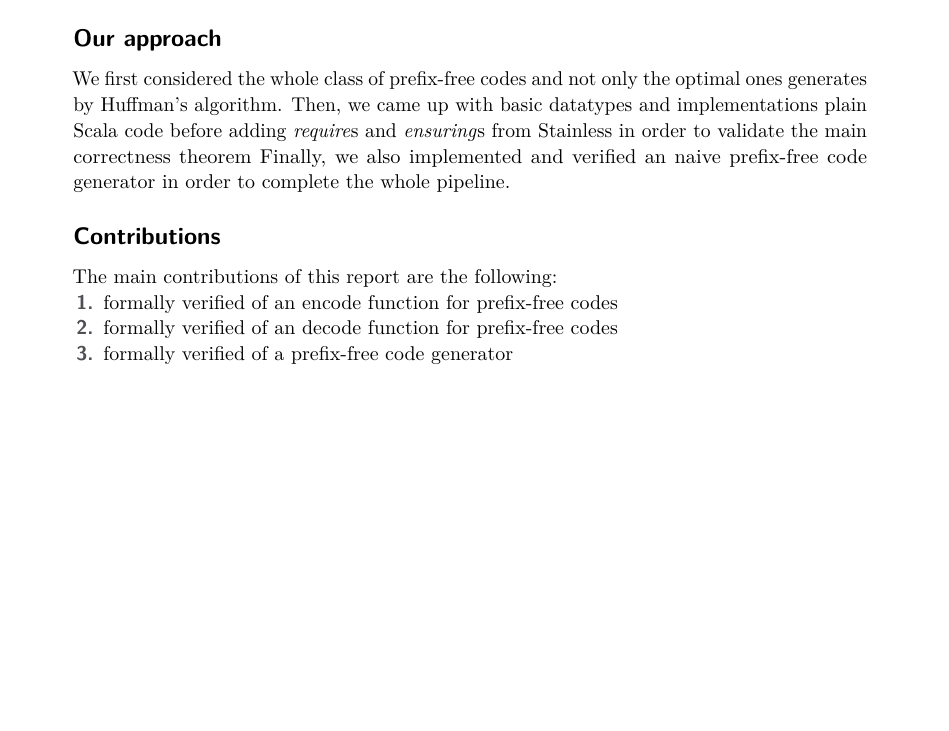
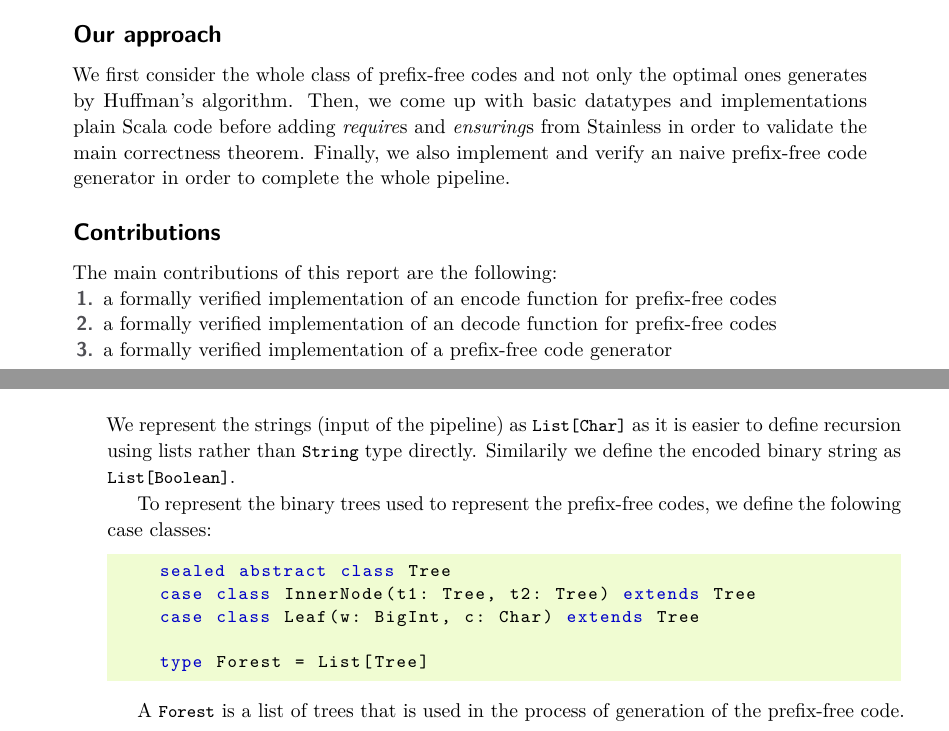
Before and after one commit to samuelchassot/FormalVerification-PrefixFreeCodes, a LaTeX paper (report/main.tex): part of page 1 of 3 before the commit and two parts of pages 1 and 2 of 3 after it, the two joined at a grey line, cut so that both start at the same text, the shorter picture padded with empty space. The pictures show the PDF file report/main.pdf that the author committed with the source.

Commit message:
typos+verbs tense. Add Datatypes section

```diff
--- a/report/main.tex
+++ b/report/main.tex
@@ -73,11 +74,14 @@ However we can find many examples of similar exercises in the litterature such a
 
 \subsection*{Our approach} % the star makes the section number disappear
 
-We first considered the whole class of prefix-free codes and not only the optimal ones generates by Huffman's algorithm.
-Then, we came up with basic datatypes and implementations plain Scala code before adding  \emph{require}s and \emph{ensuring}s from Stainless in order to validate the main correctness theorem
-Finally, we also implemented and verified an naive prefix-free code generator in order to complete the whole pipeline.
+We first consider the whole class of prefix-free codes and not only the optimal ones generates by Huffman's algorithm.
+Then, we come up with basic datatypes and implementations plain Scala code before adding  \emph{require}s and \emph{ensuring}s from Stainless in order to validate the main correctness theorem.
+Finally, we also implement and verify an naive prefix-free code generator in order to complete the whole pipeline.
 
 \subsection*{Contributions} % the star makes the section number disappear
 
 The main contributions of this report are the following:
 \begin{enumerate}
+    \item a formally verified implementation of an encode function for prefix-free codes
+    \item a formally verified implementation of an decode function for prefix-free codes
+    \item a formally verified implementation of a prefix-free code generator
@@ -109,7 +110,19 @@ Those codes can be represented as full binary trees. To determine the code word
 
 \section{Datatypes} %TODO
 
-TODO
+We represent the strings (input of the pipeline) as \lstinline{List[Char]} as it is easier to define recursion using lists rather than  \lstinline{String} type directly. Similarily we define the encoded binary string as  \lstinline{List[Boolean]}.
+
+To represent the binary trees used to represent the prefix-free codes, we define the folowing case classes:
+
+\begin{lstlisting}
+    sealed abstract class Tree
+    case class InnerNode(t1: Tree, t2: Tree) extends Tree
+    case class Leaf(w: BigInt, c: Char) extends Tree
+
+    type Forest = List[Tree]
+\end{lstlisting}
+
+A \lstinline{Forest} is a list of trees that is used in the process of generation of the prefix-free code.
 
 \section{Encode} %TODO
 
```
Also changed, not shown: report/main.pdf, report/main.tex (14 more changed lines), 1 other file.
